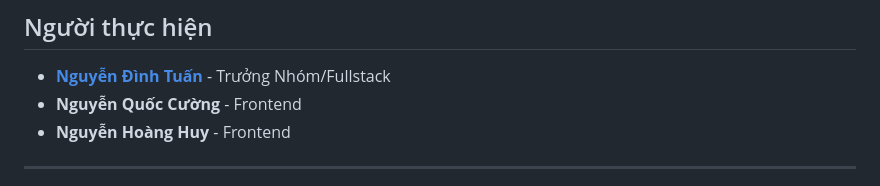
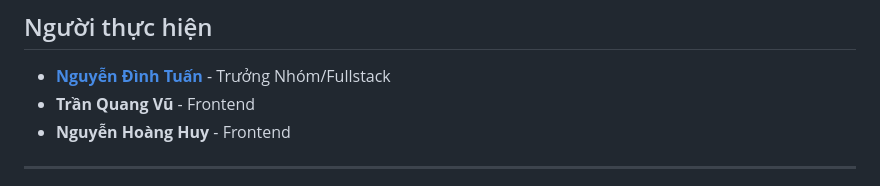
Before and after one commit to TunNeeeee/Web_nuoc_hoa, a Markdown page: README.md, the part around the change printed below. GitHub-like rendering.

```diff
--- a/README.md
+++ b/README.md
@@ -78,7 +78,7 @@ Quản Lý Đơn Hàng:
 ---
 ## Người thực hiện
 - **[Nguyễn Đình Tuấn](https://github.com/TunNeeeee)** - Trưởng Nhóm/Fullstack
-- **Nguyễn Quốc Cường** - Frontend
+- **Trần Quang Vũ** - Frontend
 - **Nguyễn Hoàng Huy** - Frontend
 ---
 ## Tính Năng
```
Also changed, not shown: other parts of README.md (+1 -1 lines).
